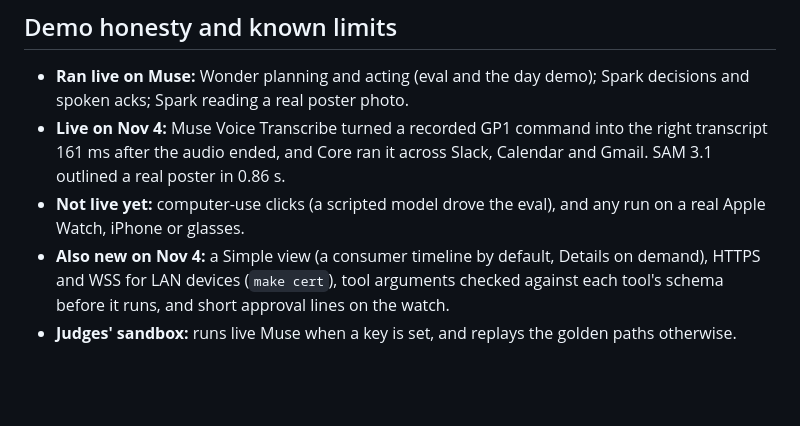
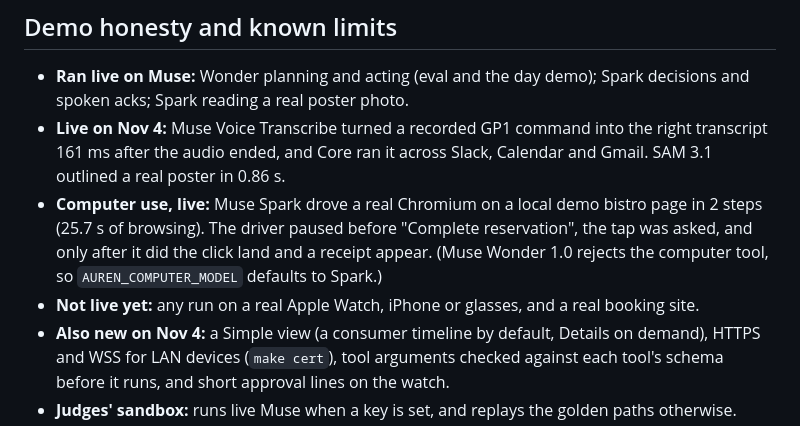
Before and after one commit to sandeepvijayarao09/auren, a Markdown page: README.md, the part around the change. Drawn GitHub-style; blank space fills up the shorter version.

Commit message:
Docs: computer use ran live on a local demo site

```diff
--- a/README.md
+++ b/README.md
@@ -101,7 +101,8 @@ Devices are tools: on every turn, Core rebuilds the model's tool inventory from
 ## Demo honesty and known limits
 - **Ran live on Muse:** Wonder planning and acting (eval and the day demo); Spark decisions and spoken acks; Spark reading a real poster photo.
 - **Live on Nov 4:** Muse Voice Transcribe turned a recorded GP1 command into the right transcript 161 ms after the audio ended, and Core ran it across Slack, Calendar and Gmail. SAM 3.1 outlined a real poster in 0.86 s.
-- **Not live yet:** computer-use clicks (a scripted model drove the eval), and any run on a real Apple Watch, iPhone or glasses.
+- **Computer use, live:** Muse Spark drove a real Chromium on a local demo bistro page in 2 steps (25.7 s of browsing). The driver paused before "Complete reservation", the tap was asked, and only after it did the click land and a receipt appear. (Muse Wonder 1.0 rejects the computer tool, so `AUREN_COMPUTER_MODEL` defaults to Spark.)
+- **Not live yet:** any run on a real Apple Watch, iPhone or glasses, and a real booking site.
 - **Also new on Nov 4:** a Simple view (a consumer timeline by default, Details on demand), HTTPS and WSS for LAN devices (`make cert`), tool arguments checked against each tool's schema before it runs, and short approval lines on the watch.
 - **Judges' sandbox:** runs live Muse when a key is set, and replays the golden paths otherwise.
 - **Latency:** live end to end is p50 13 s and p95 41 s ([eval/results.md](eval/results.md)), over the golden-path budgets on GP2 and the MCP case. The plan: preload tools, a faster decision model, streaming replies.
```
Also changed, not shown: SUBMISSION.md (+1 -1 lines).
